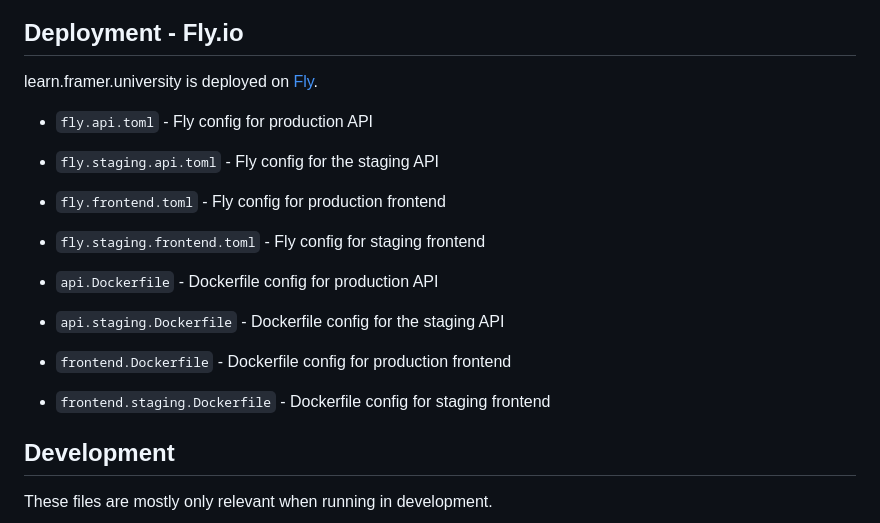
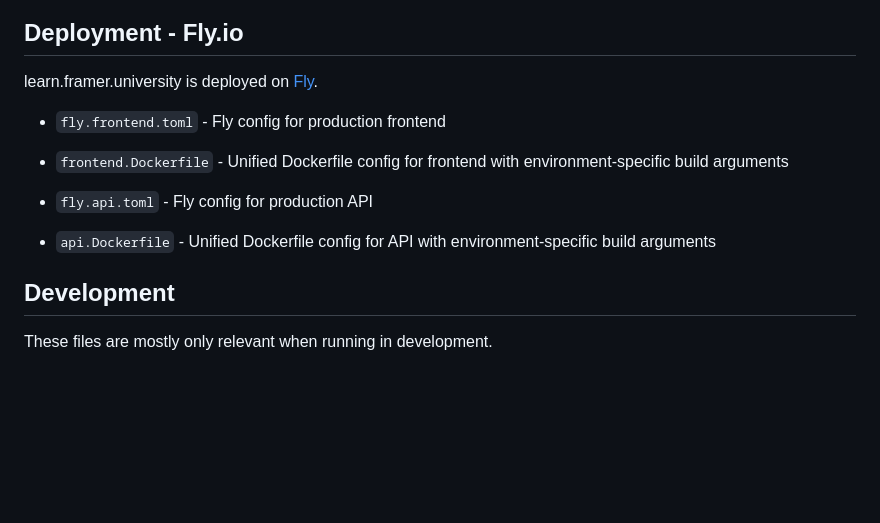
Before and after one commit to Sakib25800/learn-framer-university, a Markdown page: docs/ARCHITECTURE.md, the part around the change. Rendered like a GitHub page; blank space fills up the shorter version.

Commit message:
docs: update deployment docs

```diff
--- a/docs/ARCHITECTURE.md
+++ b/docs/ARCHITECTURE.md
@@ -63,17 +63,11 @@ npx openapi-typescript ./shared/api/openapi.json -o ./shared/api/v1.d.ts
 
 learn.framer.university is deployed on [Fly](https://fly.io/).
 
+- `fly.frontend.toml` - Fly config for production frontend
+- `frontend.Dockerfile` - Unified Dockerfile config for frontend with environment-specific build arguments
+
 - `fly.api.toml` - Fly config for production API
-- `fly.staging.api.toml` - Fly config for the staging API
-
-- `fly.frontend.toml` - Fly config for production frontend
-- `fly.staging.frontend.toml` - Fly config for staging frontend
-
-- `api.Dockerfile` - Dockerfile config for production API
-- `api.staging.Dockerfile` - Dockerfile config for the staging API
-
-- `frontend.Dockerfile` - Dockerfile config for production frontend
-- `frontend.staging.Dockerfile` - Dockerfile config for staging frontend
+- `api.Dockerfile` - Unified Dockerfile config for API with environment-specific build arguments
 
 ## Development
 
```
